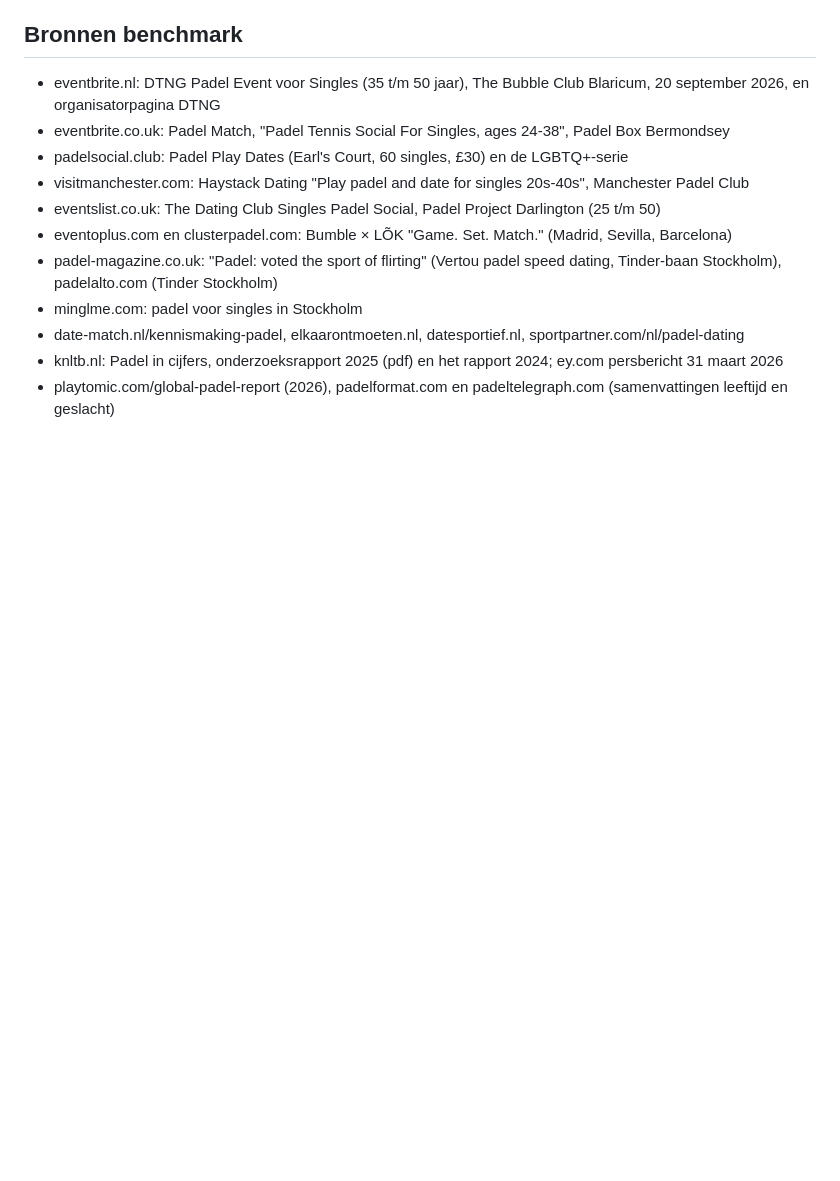
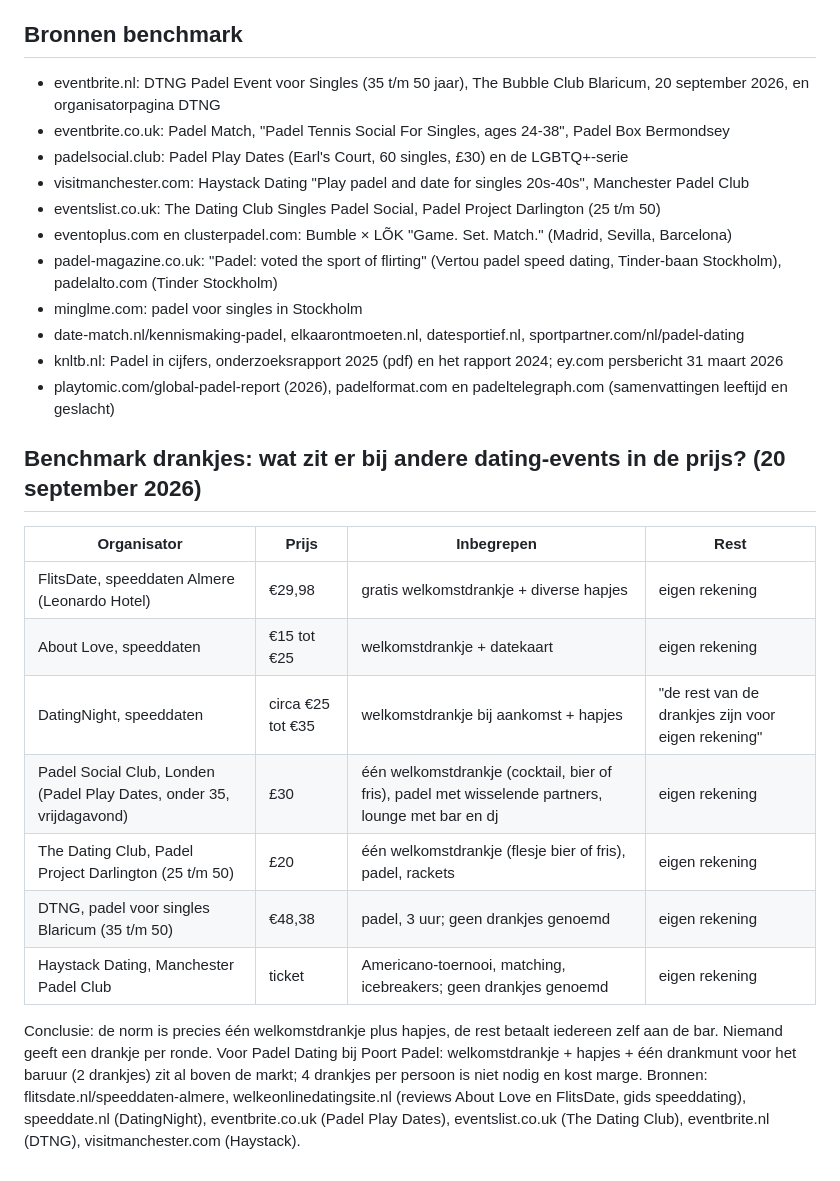
Before and after one commit to ldebruinlars/Event-cliniqs-poort-Padel, a Markdown page: events/padel-dating-leeftijd.md, the part around the change. GitHub-like rendering; blank space fills up the shorter version.

Commit message:
Padel Dating: benchmark drankjes inbegrepen bij dating-events
Co-Authored-By: Claude Fable 5.1 <noreply@anthropic.com>
Claude-Session: https://claude.ai/code/session_01XvRhSgAuPfNbbAXDCSXsBF

```diff
--- a/events/padel-dating-leeftijd.md
+++ b/events/padel-dating-leeftijd.md
@@ -122,3 +122,17 @@ Wat dit betekent voor Lars: de grootste padelgroep in Nederland (25 tot 34) zit
 - date-match.nl/kennismaking-padel, elkaarontmoeten.nl, datesportief.nl, sportpartner.com/nl/padel-dating
 - knltb.nl: Padel in cijfers, onderzoeksrapport 2025 (pdf) en het rapport 2024; ey.com persbericht 31 maart 2026
 - playtomic.com/global-padel-report (2026), padelformat.com en padeltelegraph.com (samenvattingen leeftijd en geslacht)
+
+## Benchmark drankjes: wat zit er bij andere dating-events in de prijs? (20 september 2026)
+
+| Organisator | Prijs | Inbegrepen | Rest |
+|---|---|---|---|
+| FlitsDate, speeddaten Almere (Leonardo Hotel) | €29,98 | gratis welkomstdrankje + diverse hapjes | eigen rekening |
+| About Love, speeddaten | €15 tot €25 | welkomstdrankje + datekaart | eigen rekening |
+| DatingNight, speeddaten | circa €25 tot €35 | welkomstdrankje bij aankomst + hapjes | "de rest van de drankjes zijn voor eigen rekening" |
+| Padel Social Club, Londen (Padel Play Dates, onder 35, vrijdagavond) | £30 | één welkomstdrankje (cocktail, bier of fris), padel met wisselende partners, lounge met bar en dj | eigen rekening |
+| The Dating Club, Padel Project Darlington (25 t/m 50) | £20 | één welkomstdrankje (flesje bier of fris), padel, rackets | eigen rekening |
+| DTNG, padel voor singles Blaricum (35 t/m 50) | €48,38 | padel, 3 uur; geen drankjes genoemd | eigen rekening |
+| Haystack Dating, Manchester Padel Club | ticket | Americano-toernooi, matching, icebreakers; geen drankjes genoemd | eigen rekening |
+
+Conclusie: de norm is precies één welkomstdrankje plus hapjes, de rest betaalt iedereen zelf aan de bar. Niemand geeft een drankje per ronde. Voor Padel Dating bij Poort Padel: welkomstdrankje + hapjes + één drankmunt voor het baruur (2 drankjes) zit al boven de markt; 4 drankjes per persoon is niet nodig en kost marge. Bronnen: flitsdate.nl/speeddaten-almere, welkeonlinedatingsite.nl (reviews About Love en FlitsDate, gids speeddating), speeddate.nl (DatingNight), eventbrite.co.uk (Padel Play Dates), eventslist.co.uk (The Dating Club), eventbrite.nl (DTNG), visitmanchester.com (Haystack).
```
